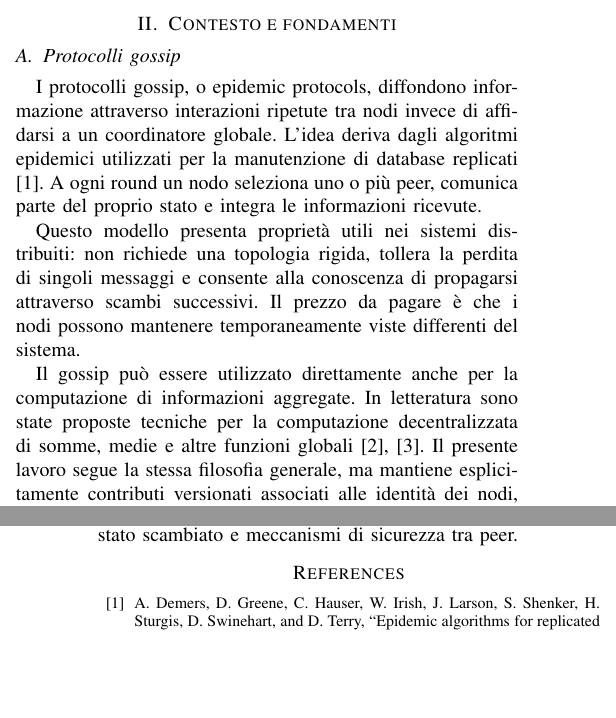
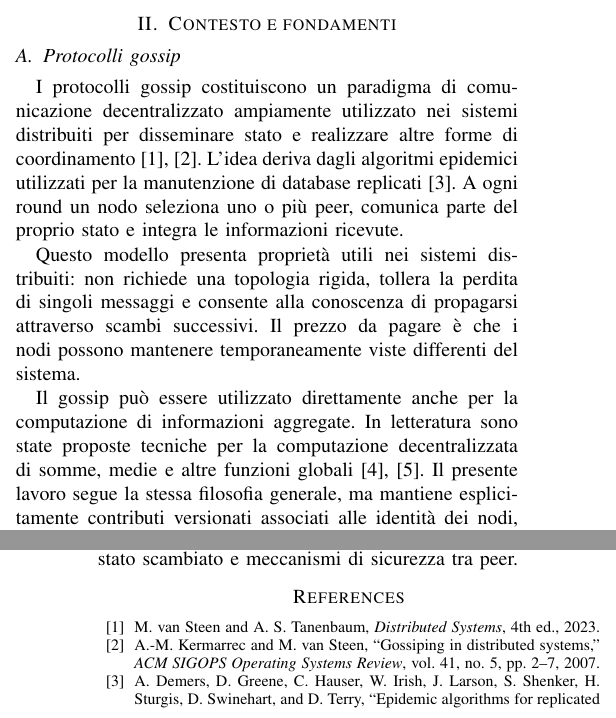
Before and after one commit to lucacapone/SDCC-project, a LaTeX paper (docs/main.tex): two parts of the columns of pages 1 and 6 of 6, joined at a grey line, cut so that both start at the same text, the shorter picture padded with empty space. Compiled offline with pdfLaTeX.

Commit message:
docs: aggiungi riferimenti teorici sui protocolli gossip

```diff
--- a/docs/main.tex
+++ b/docs/main.tex
@@ -73,7 +73,7 @@ Il codice sorgente e la documentazione tecnica del progetto sono disponibili nel
 
 \subsection{Protocolli gossip}
 
-I protocolli gossip, o epidemic protocols, diffondono informazione attraverso interazioni ripetute tra nodi invece di affidarsi a un coordinatore globale. L'idea deriva dagli algoritmi epidemici utilizzati per la manutenzione di database replicati \cite{demers1987}. A ogni round un nodo seleziona uno o più peer, comunica parte del proprio stato e integra le informazioni ricevute.
+I protocolli gossip costituiscono un paradigma di comunicazione decentralizzato ampiamente utilizzato nei sistemi distribuiti per disseminare stato e realizzare altre forme di coordinamento \cite{vansteen2023,kermarrec2007}. L'idea deriva dagli algoritmi epidemici utilizzati per la manutenzione di database replicati \cite{demers1987}. A ogni round un nodo seleziona uno o più peer, comunica parte del proprio stato e integra le informazioni ricevute.
 
 Questo modello presenta proprietà utili nei sistemi distribuiti: non richiede una topologia rigida, tollera la perdita di singoli messaggi e consente alla conoscenza di propagarsi attraverso scambi successivi. Il prezzo da pagare è che i nodi possono mantenere temporaneamente viste differenti del sistema.
 
@@ -433,6 +433,16 @@ Il lavoro soddisfa quindi l'obiettivo di realizzare una computazione aggregativa
 
 \begin{thebibliography}{00}
 
+\bibitem{vansteen2023}
+M. van Steen and A. S. Tanenbaum,
+\emph{Distributed Systems}, 4th ed., 2023.
+
+\bibitem{kermarrec2007}
+A.-M. Kermarrec and M. van Steen,
+``Gossiping in distributed systems,''
+\emph{ACM SIGOPS Operating Systems Review},
+vol. 41, no. 5, pp. 2--7, 2007.
+
 \bibitem{demers1987}
 A. Demers, D. Greene, C. Hauser, W. Irish, J. Larson, S. Shenker,
 H. Sturgis, D. Swinehart, and D. Terry,
```
